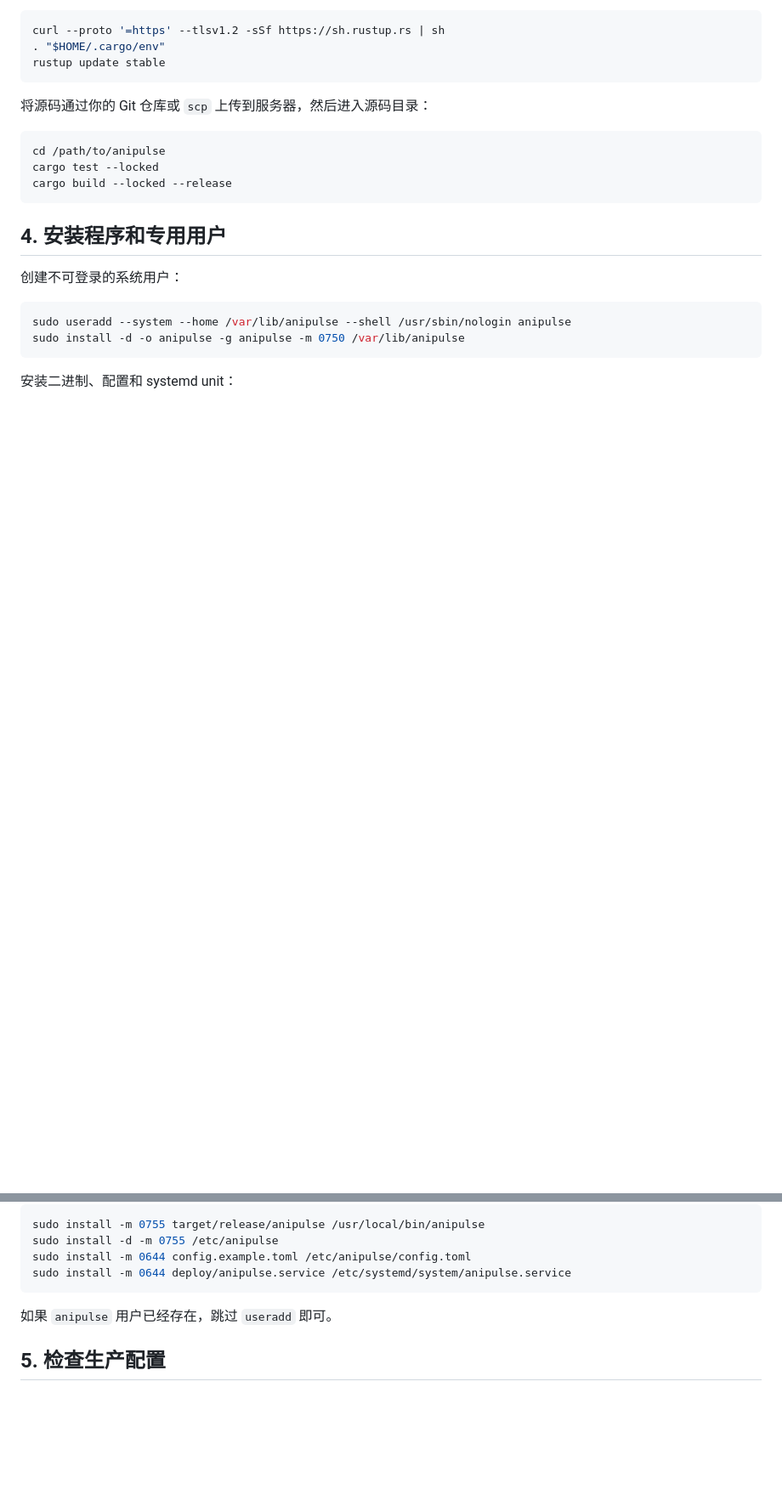
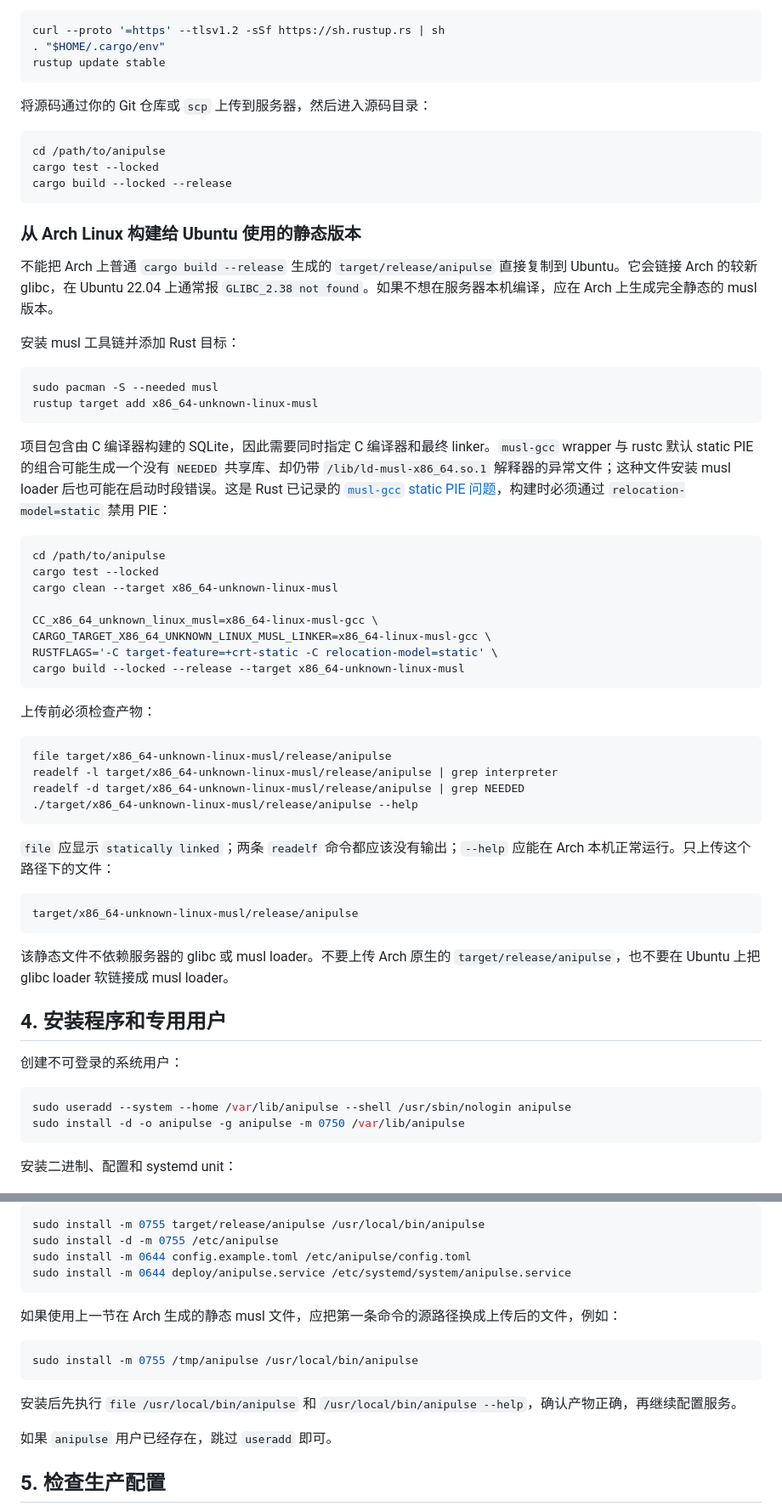
Before and after one commit to JunkuiZhang/anipulse, a Markdown page: doc/deployment.md, 2 parts joined by grey strips. Shown at 85% size. GitHub-like rendering; blank space fills up the shorter version.

Commit message:
docs: add portable musl build guide

````diff
--- a/doc/deployment.md
+++ b/doc/deployment.md
@@ -76,6 +76,47 @@ cargo test --locked
 cargo build --locked --release
 ```
 
+### 从 Arch Linux 构建给 Ubuntu 使用的静态版本
+
+不能把 Arch 上普通 `cargo build --release` 生成的 `target/release/anipulse` 直接复制到 Ubuntu。它会链接 Arch 的较新 glibc，在 Ubuntu 22.04 上通常报 `GLIBC_2.38 not found`。如果不想在服务器本机编译，应在 Arch 上生成完全静态的 musl 版本。
+
+安装 musl 工具链并添加 Rust 目标：
+
+```bash
+sudo pacman -S --needed musl
+rustup target add x86_64-unknown-linux-musl
+```
+
+项目包含由 C 编译器构建的 SQLite，因此需要同时指定 C 编译器和最终 linker。`musl-gcc` wrapper 与 rustc 默认 static PIE 的组合可能生成一个没有 `NEEDED` 共享库、却仍带 `/lib/ld-musl-x86_64.so.1` 解释器的异常文件；这种文件安装 musl loader 后也可能在启动时段错误。这是 Rust 已记录的 [`musl-gcc` static PIE 问题](https://github.com/rust-lang/rust/issues/95926)，构建时必须通过 `relocation-model=static` 禁用 PIE：
+
+```bash
+cd /path/to/anipulse
+cargo test --locked
+cargo clean --target x86_64-unknown-linux-musl
+
+CC_x86_64_unknown_linux_musl=x86_64-linux-musl-gcc \
+CARGO_TARGET_X86_64_UNKNOWN_LINUX_MUSL_LINKER=x86_64-linux-musl-gcc \
+RUSTFLAGS='-C target-feature=+crt-static -C relocation-model=static' \
+cargo build --locked --release --target x86_64-unknown-linux-musl
+```
+
+上传前必须检查产物：
+
+```bash
+file target/x86_64-unknown-linux-musl/release/anipulse
+readelf -l target/x86_64-unknown-linux-musl/release/anipulse | grep interpreter
+readelf -d target/x86_64-unknown-linux-musl/release/anipulse | grep NEEDED
+./target/x86_64-unknown-linux-musl/release/anipulse --help
+```
+
+`file` 应显示 `statically linked`；两条 `readelf` 命令都应该没有输出；`--help` 应能在 Arch 本机正常运行。只上传这个路径下的文件：
+
+```text
+target/x86_64-unknown-linux-musl/release/anipulse
+```
+
+该静态文件不依赖服务器的 glibc 或 musl loader。不要上传 Arch 原生的 `target/release/anipulse`，也不要在 Ubuntu 上把 glibc loader 软链接成 musl loader。
+
 ## 4. 安装程序和专用用户
 
 创建不可登录的系统用户：
@@ -93,6 +134,14 @@ sudo install -d -m 0755 /etc/anipulse
 sudo install -m 0644 config.example.toml /etc/anipulse/config.toml
 sudo install -m 0644 deploy/anipulse.service /etc/systemd/system/anipulse.service
 ```
+
+如果使用上一节在 Arch 生成的静态 musl 文件，应把第一条命令的源路径换成上传后的文件，例如：
+
+```bash
+sudo install -m 0755 /tmp/anipulse /usr/local/bin/anipulse
+```
+
+安装后先执行 `file /usr/local/bin/anipulse` 和 `/usr/local/bin/anipulse --help`，确认产物正确，再继续配置服务。
 
 如果 `anipulse` 用户已经存在，跳过 `useradd` 即可。
 
````
Also changed, not shown: other parts of doc/deployment.md (+8 -0 lines).
